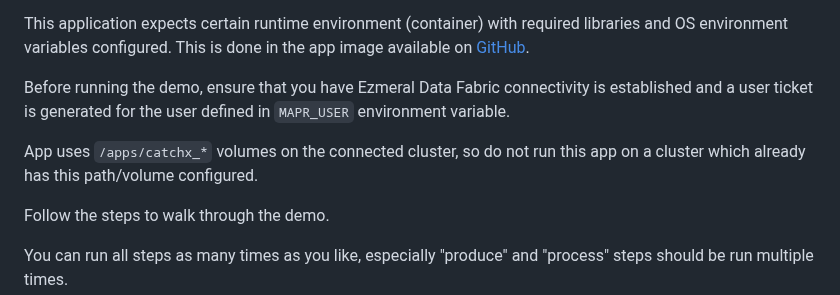
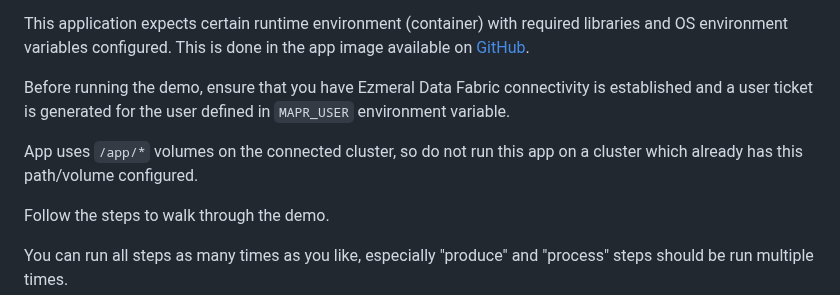
Before and after one commit to erdincka/catchx, a Markdown page: README.md, the part around one of its changes. Rendered like a GitHub page.

```diff
--- a/README.md
+++ b/README.md
@@ -19,7 +19,7 @@ This application expects certain runtime environment (container) with required l
 
 Before running the demo, ensure that you have Ezmeral Data Fabric connectivity is established and a user ticket is generated for the user defined in `MAPR_USER` environment variable.
 
-App uses `/apps/catchx_*` volumes on the connected cluster, so do not run this app on a cluster which already has this path/volume configured.
+App uses `/app/*` volumes on the connected cluster, so do not run this app on a cluster which already has this path/volume configured.
 
 Follow the steps to walk through the demo.
 
```
Also changed, not shown: other parts of README.md (+1 -3 lines).
